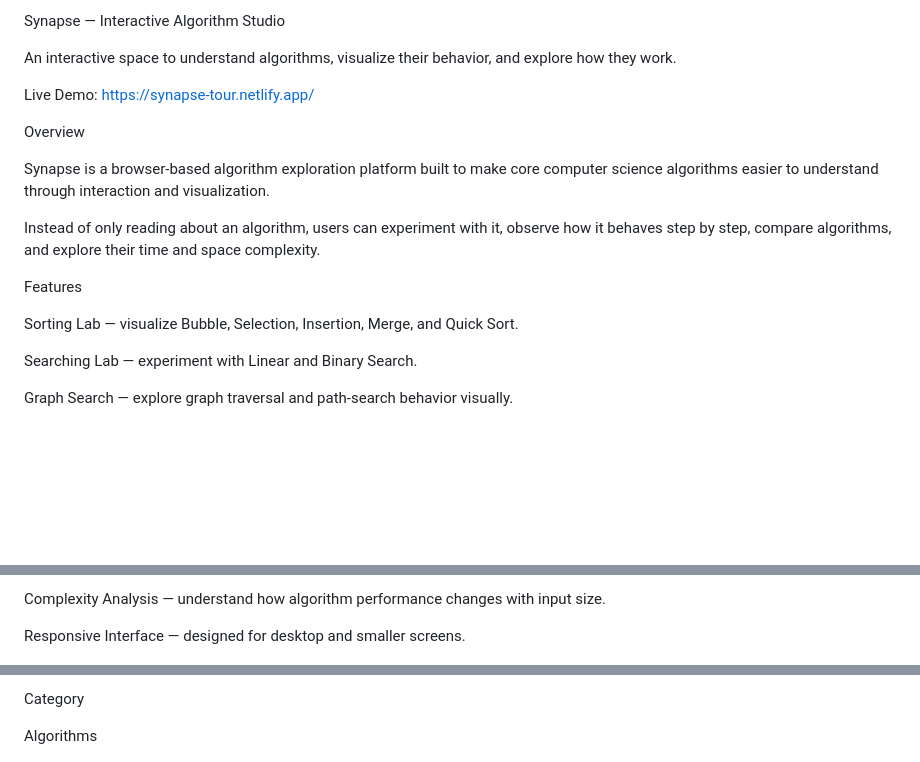
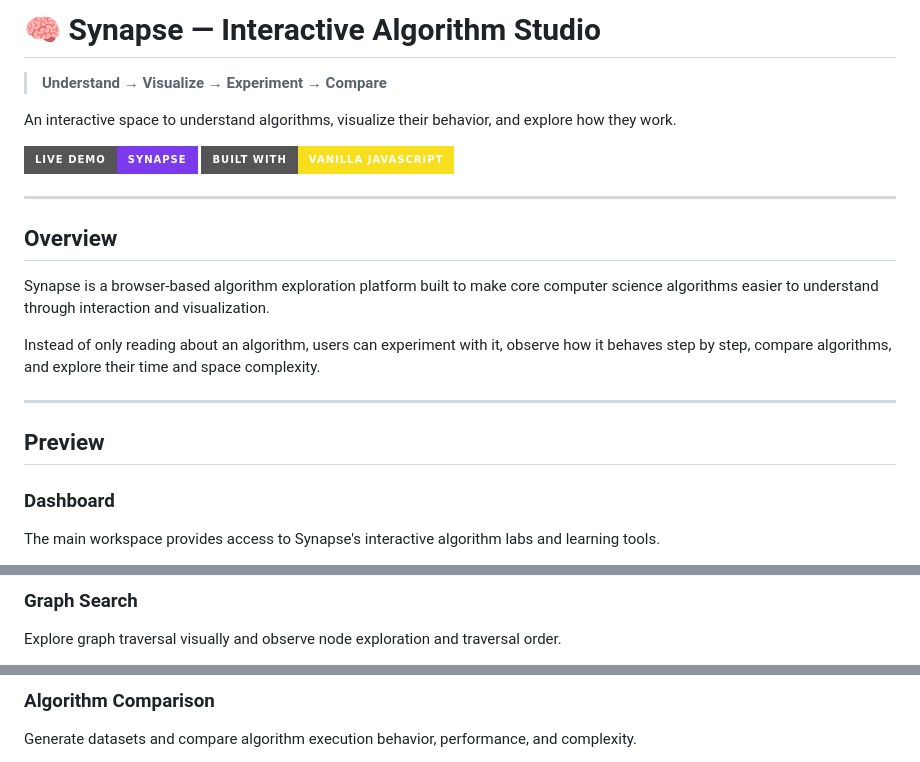
Before and after one commit to luffy-loop/Synapse_Studio, a Markdown page: README.md, 3 parts joined by grey strips. Rendered like a GitHub page; badges without logos; blank space fills up the shorter version.

```diff
--- a/README.md
+++ b/README.md
@@ -1,20 +1,25 @@
-Synapse — Interactive Algorithm Studio
+# 🧠 Synapse — Interactive Algorithm Studio
+
+> **Understand → Visualize → Experiment → Compare**
 
 An interactive space to understand algorithms, visualize their behavior, and explore how they work.
 
-Live Demo: https://synapse-tour.netlify.app/
+[![Live Demo](https://img.shields.io/badge/Live%20Demo-Synapse-7c3aed?style=for-the-badge)](https://synapse-tour.netlify.app/)
+[![Built With](https://img.shields.io/badge/Built%20With-Vanilla%20JavaScript-f7df1e?style=for-the-badge)](https://github.com/luffy-loop/Synapse_Studio)
 
-Overview
+---
+
+## Overview
 
 Synapse is a browser-based algorithm exploration platform built to make core computer science algorithms easier to understand through interaction and visualization.
 
 Instead of only reading about an algorithm, users can experiment with it, observe how it behaves step by step, compare algorithms, and explore their time and space complexity.
 
-Features
+---
 
-Sorting Lab — visualize Bubble, Selection, Insertion, Merge, and Quick Sort.
+## Preview
 
-Searching Lab — experiment with Linear and Binary Search.
+### Dashboard
 
-Graph Search — explore graph traversal and path-search behavior visually.
+The main workspace provides access to Synapse's interactive algorithm labs and learning tools.
 
@@ -28,5 +33,5 @@ Playback Controls — play, pause, adjust animation speed, and step through sort
 
-Complexity Analysis — understand how algorithm performance changes with input size.
+### Graph Search
 
-Responsive Interface — designed for desktop and smaller screens.
+Explore graph traversal visually and observe node exploration and traversal order.
 
@@ -34,5 +39,5 @@ Algorithm Coverage
 
-Category
+### Algorithm Comparison
 
-Algorithms
+Generate datasets and compare algorithm execution behavior, performance, and complexity.
 
```
Also changed, not shown: other parts of README.md (+114 -58 lines).
